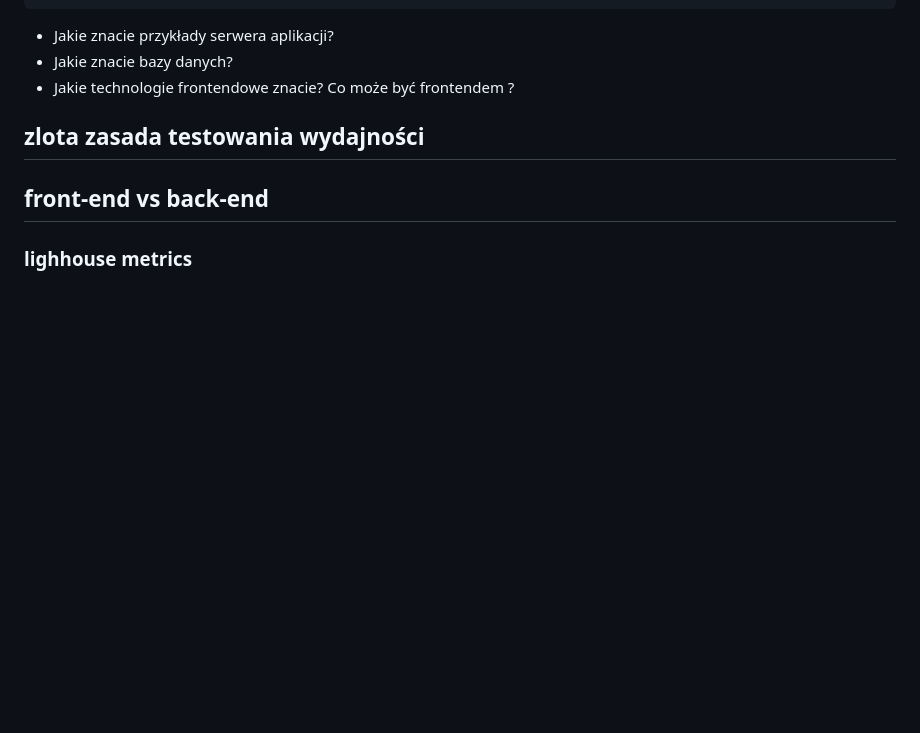
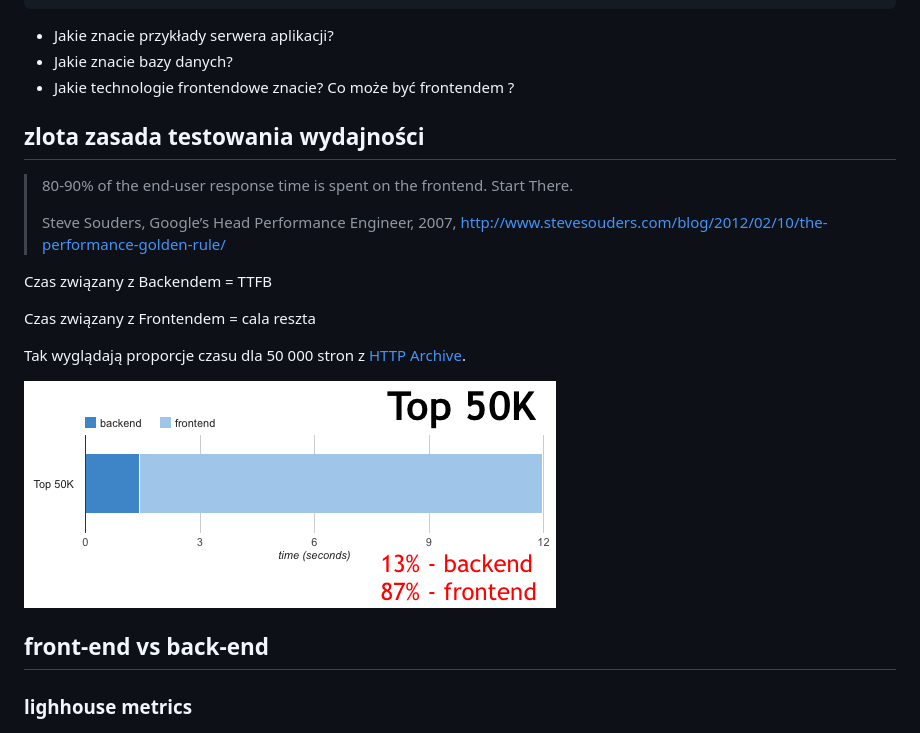
Before and after one commit to BasiaBujnik/charity, a Markdown page: 001_teoria_testow/01_rodzaje_testów.md, the part around the change. Drawn GitHub-style; pictures changed too: 001_teoria_testow/img/golden-top50K.png (added); blank space fills up the shorter version.

Commit message:
Materiały

```diff
--- a/001_teoria_testow/01_rodzaje_testów.md
+++ b/001_teoria_testow/01_rodzaje_testów.md
@@ -12,6 +12,19 @@
 - Jakie technologie frontendowe znacie? Co może być frontendem ?
 
 ## zlota zasada testowania wydajności
+
+> 80-90% of the end-user response time is spent on the frontend. Start There.
+>
+> Steve Souders, Google’s Head Performance Engineer, 2007, http://www.stevesouders.com/blog/2012/02/10/the-performance-golden-rule/
+
+Czas związany z Backendem = TTFB
+
+Czas związany z Frontendem = cala reszta
+
+Tak wyglądają proporcje czasu dla 50 000 stron z [HTTP Archive](http://httparchive.org/).
+
+![warstwy](img/golden-top50K.png)
+
 ## front-end vs back-end
 ### lighhouse metrics
 ![warstwy](img/lighhouse.png)
```
